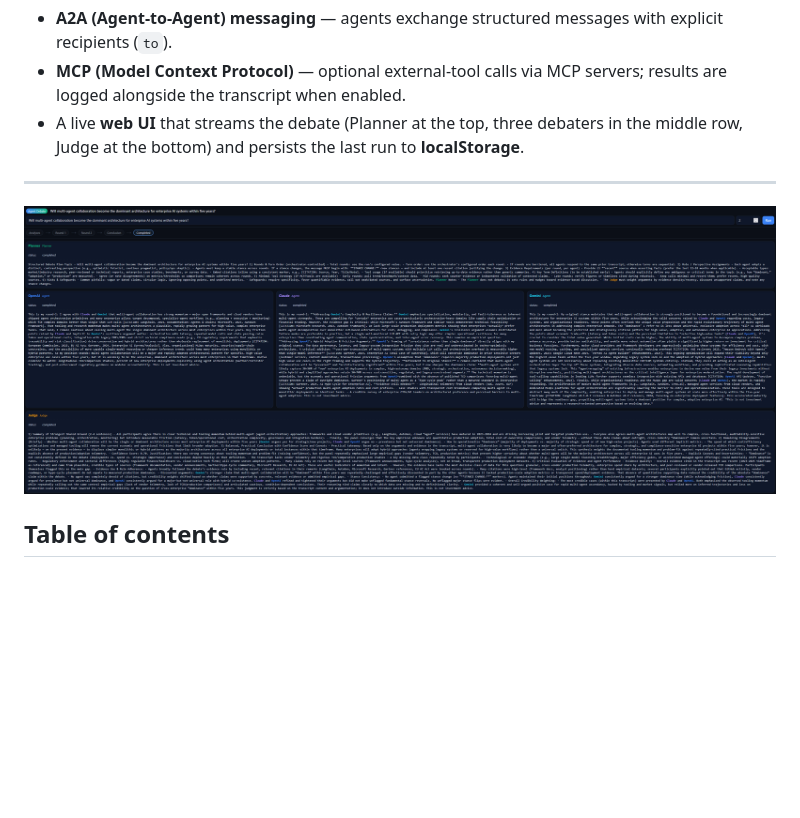
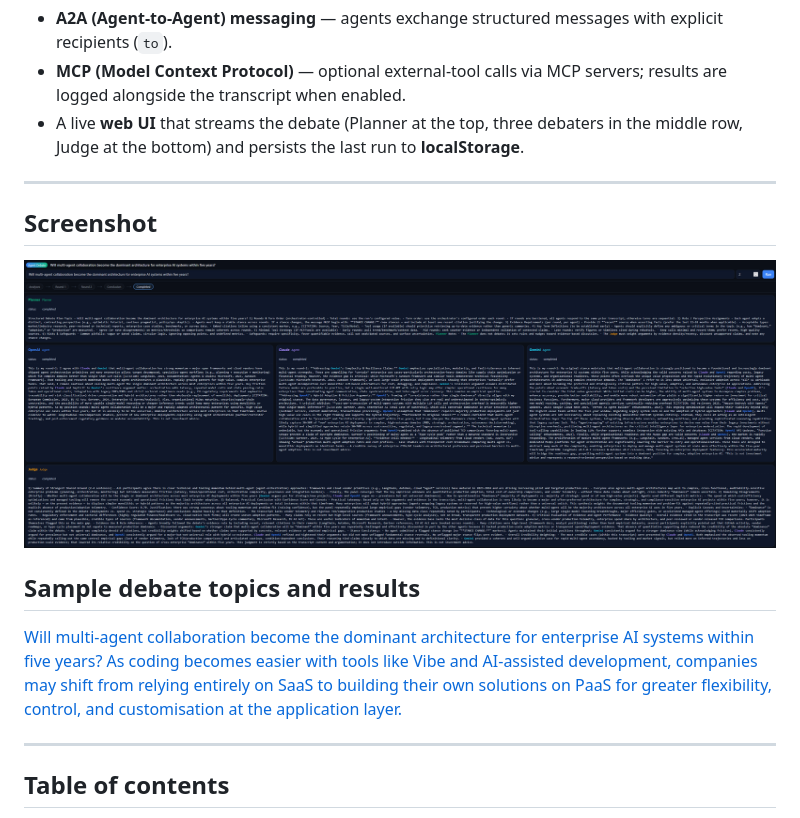
Before and after one commit to PowerArchi/ai-debate, a Markdown page: README.md, the part around the change. Rendered like a GitHub page; blank space fills up the shorter version.

```diff
--- a/README.md
+++ b/README.md
@@ -8,8 +8,14 @@ A small, readable project that demonstrates:
 
 ---
 
+## Screenshot
 ![App Screenshot](https://github.com/PowerArchi/ai-debate/blob/main/screenshots/AI_Debate_topic_multiagent_dominant_architecture.png?raw=true)
 
+## Sample debate topics and results
+[Will multi‐agent collaboration become the dominant architecture for enterprise AI systems within five years?](https://github.com/PowerArchi/ai-debate/wiki/Will-multi%E2%80%90agent-collaboration-become-the-dominant-architecture-for-enterprise-AI-systems-within-five-years%3F)
+[As coding becomes easier with tools like Vibe and AI‐assisted development, companies may shift from relying entirely on SaaS to building their own solutions on PaaS for greater flexibility, control, and customisation at the application layer.](https://github.com/PowerArchi/ai-debate/wiki/As-coding-becomes-easier-with-tools-like-Vibe-and-AI%E2%80%90assisted-development,-companies-may-shift-from-relying-entirely-on-SaaS-to-building-their-own-solutions-on-PaaS-for-greater-flexibility,-control,-and-customisation-at-the-application-layer.)
+
+---
 
 ## Table of contents
 
```
